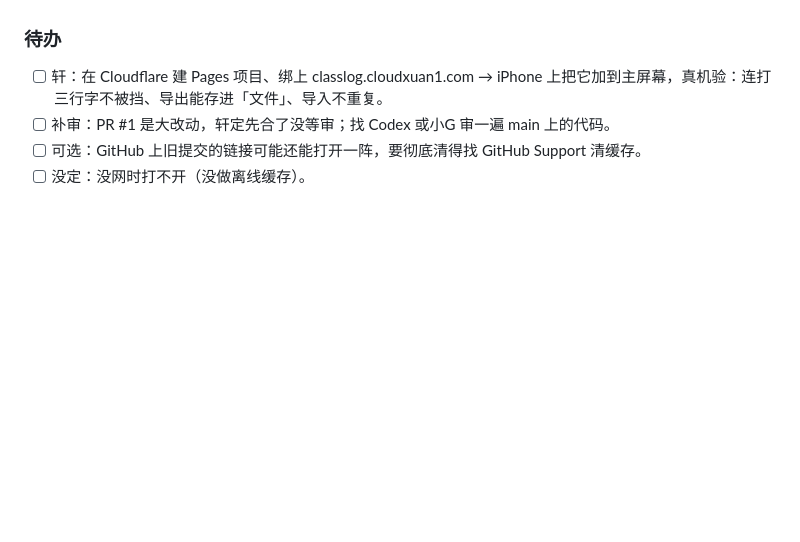
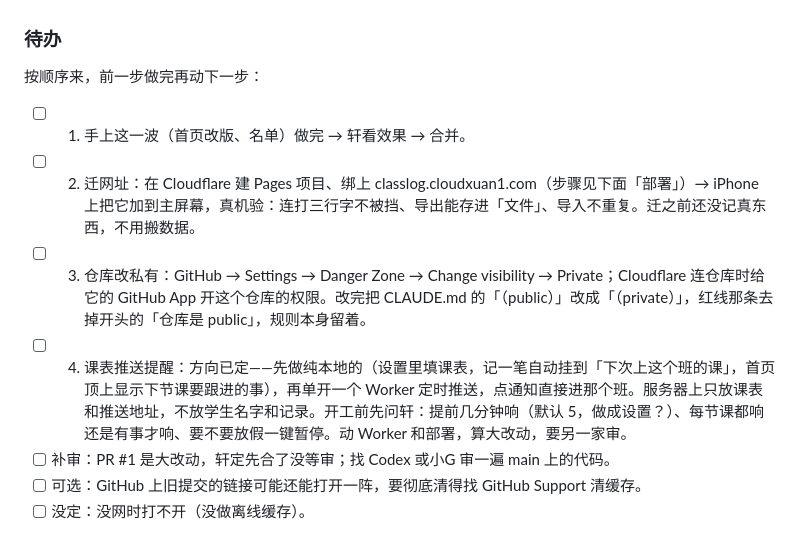
Before and after one commit to cloudxuan1/class-log, a Markdown page: docs/交接.md, the part around the change. Drawn GitHub-style; blank space fills up the shorter version.

Commit message:
docs: 交接待办按顺序排：合并这一波 → 迁网址 → 仓库改私有 → 课表推送提醒
Co-Authored-By: Claude Opus 5.5 <noreply@anthropic.com>
Claude-Session: https://claude.ai/code/session_01LEauqks4GexTWsbdcmw9LA

```diff
--- a/docs/交接.md
+++ b/docs/交接.md
@@ -7,7 +7,11 @@
 - 正式网址改走 Cloudflare Pages + 自己的子域名 classlog.cloudxuan1.com（不用 GitHub Pages），项目还没建（建法见下面「部署」）。
 
 ### 待办
-- [ ] 轩：在 Cloudflare 建 Pages 项目、绑上 classlog.cloudxuan1.com → iPhone 上把它加到主屏幕，真机验：连打三行字不被挡、导出能存进「文件」、导入不重复。
+按顺序来，前一步做完再动下一步：
+- [ ] 1. 手上这一波（首页改版、名单）做完 → 轩看效果 → 合并。
+- [ ] 2. 迁网址：在 Cloudflare 建 Pages 项目、绑上 classlog.cloudxuan1.com（步骤见下面「部署」）→ iPhone 上把它加到主屏幕，真机验：连打三行字不被挡、导出能存进「文件」、导入不重复。迁之前还没记真东西，不用搬数据。
+- [ ] 3. 仓库改私有：GitHub → Settings → Danger Zone → Change visibility → Private；Cloudflare 连仓库时给它的 GitHub App 开这个仓库的权限。改完把 CLAUDE.md 的「（public）」改成「（private）」，红线那条去掉开头的「仓库是 public」，规则本身留着。
+- [ ] 4. 课表推送提醒：方向已定——先做纯本地的（设置里填课表，记一笔自动挂到「下次上这个班的课」，首页顶上显示下节课要跟进的事），再单开一个 Worker 定时推送，点通知直接进那个班。服务器上只放课表和推送地址，不放学生名字和记录。开工前先问轩：提前几分钟响（默认 5，做成设置？）、每节课都响还是有事才响、要不要放假一键暂停。动 Worker 和部署，算大改动，要另一家审。
 - [ ] 补审：PR #1 是大改动，轩定先合了没等审；找 Codex 或小G 审一遍 main 上的代码。
 - [ ] 可选：GitHub 上旧提交的链接可能还能打开一阵，要彻底清得找 GitHub Support 清缓存。
 - [ ] 没定：没网时打不开（没做离线缓存）。
```
